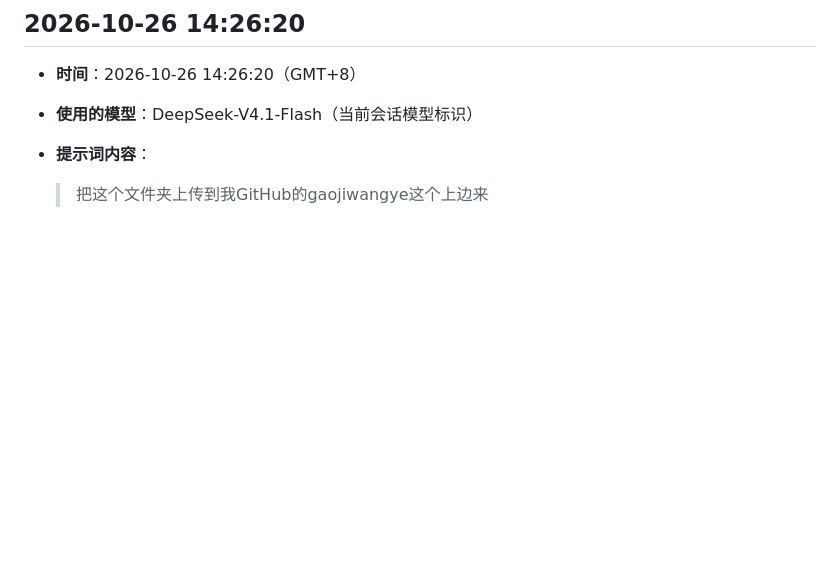
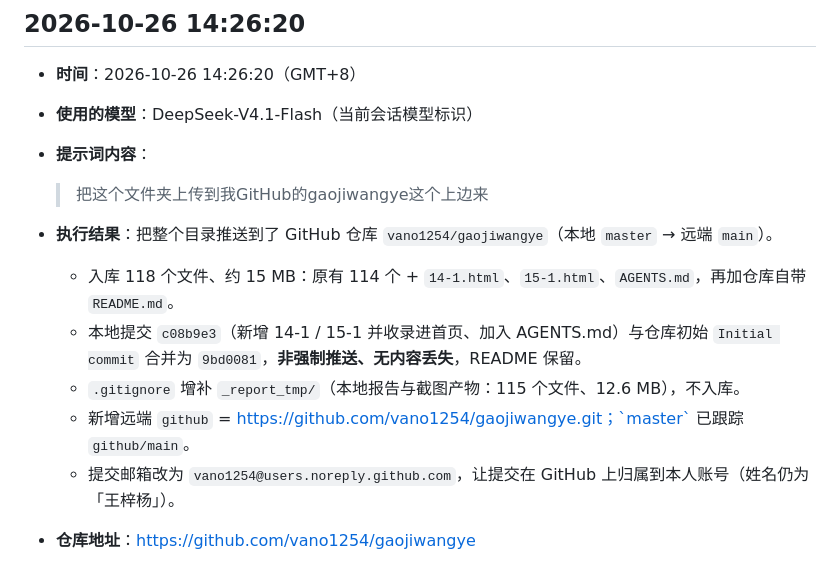
Before and after one commit to vano1254/gaojiwangye, a Markdown page: wang prompt.md, the part around the change. Rendered like a GitHub page; blank space fills up the shorter version.

Commit message:
文档：wang prompt.md 记录 GitHub 上传结果

```diff
--- a/wang prompt.md
+++ b/wang prompt.md
@@ -363,3 +363,10 @@
 - **提示词内容**：
 
   > 把这个文件夹上传到我GitHub的gaojiwangye这个上边来
+- **执行结果**：把整个目录推送到了 GitHub 仓库 `vano1254/gaojiwangye`（本地 `master` → 远端 `main`）。
+  - 入库 118 个文件、约 15 MB：原有 114 个 + `14-1.html`、`15-1.html`、`AGENTS.md`，再加仓库自带 `README.md`。
+  - 本地提交 `c08b9e3`（新增 14-1 / 15-1 并收录进首页、加入 AGENTS.md）与仓库初始 `Initial commit` 合并为 `9bd0081`，**非强制推送、无内容丢失**，README 保留。
+  - `.gitignore` 增补 `_report_tmp/`（本地报告与截图产物：115 个文件、12.6 MB），不入库。
+  - 新增远端 `github` = https://github.com/vano1254/gaojiwangye.git；`master` 已跟踪 `github/main`。
+  - 提交邮箱改为 `vano1254@users.noreply.github.com`，让提交在 GitHub 上归属到本人账号（姓名仍为「王梓杨」）。
+- **仓库地址**：https://github.com/vano1254/gaojiwangye
```
